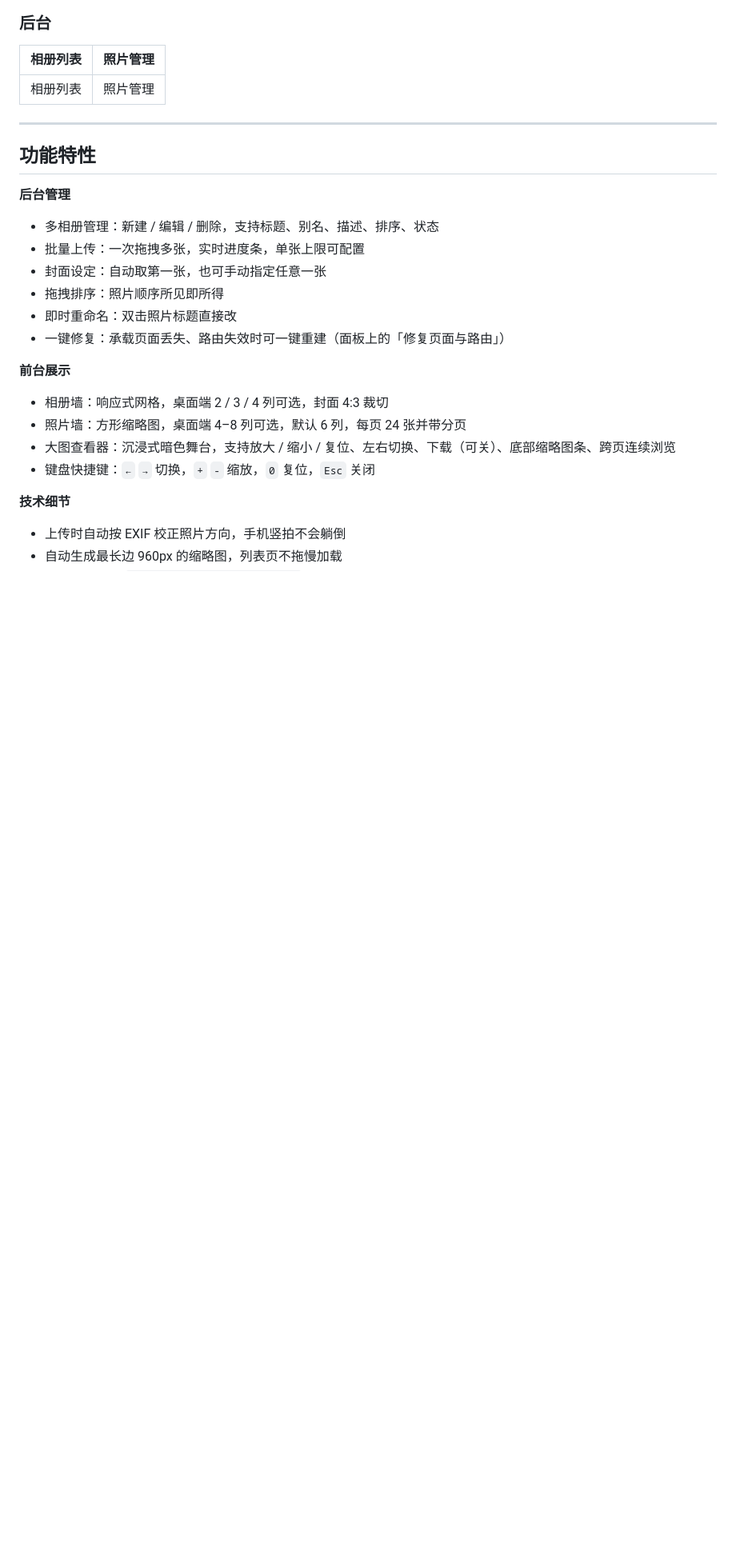
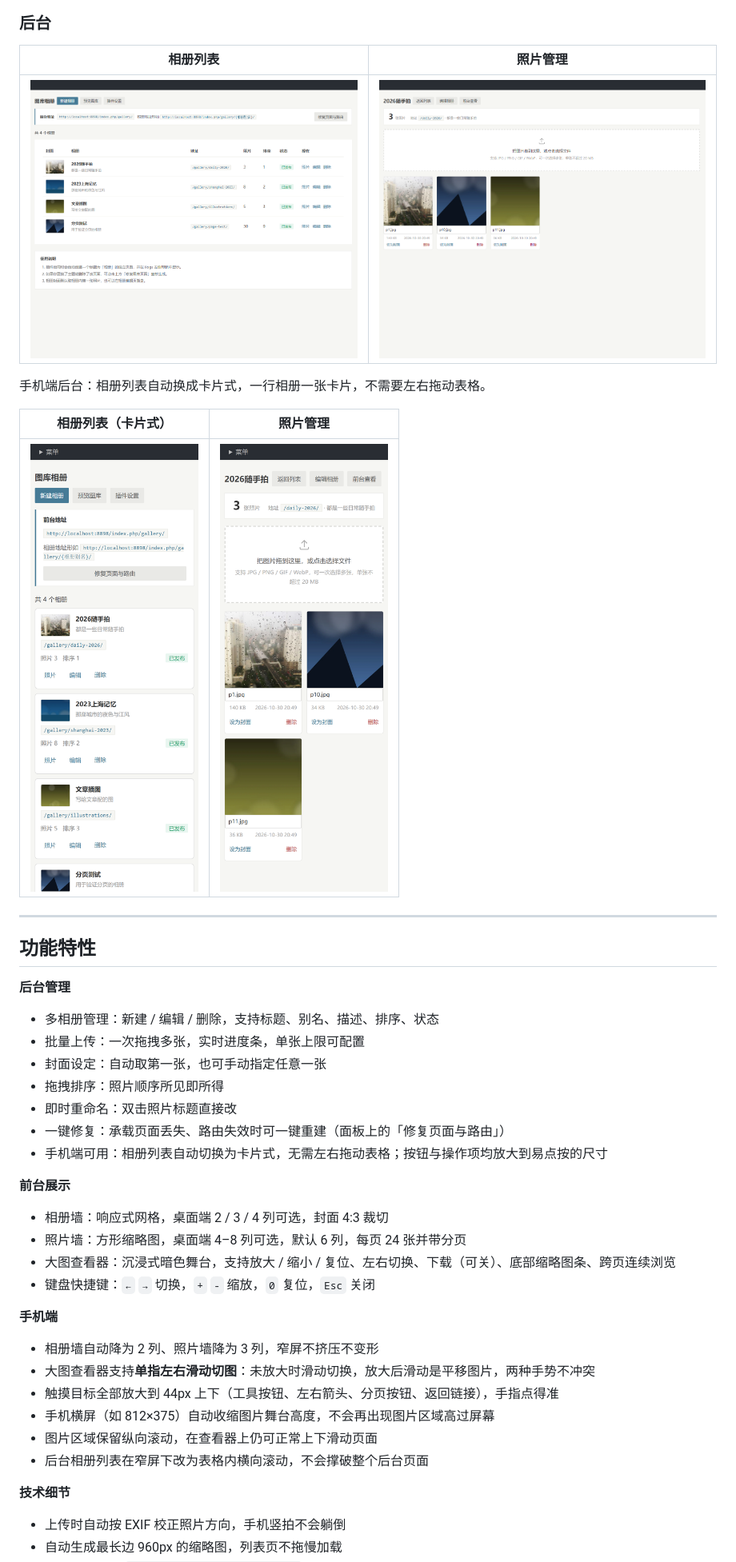
Before and after one commit to xiguacaizimi/IlGallery, a Markdown page: README.md, the part around one of its changes. Shown at 80% size. GitHub-like rendering; pictures changed too: screenshots/admin-mobile-list.png (added), screenshots/admin-mobile-photos.png (added); blank space fills up the shorter version.

```diff
--- a/README.md
+++ b/README.md
@@ -26,7 +34,13 @@
 
 | 相册列表 | 照片管理 |
 | ---- | ---- |
-| 相册列表 | 照片管理 |
+| ![相册列表](./screenshots/admin-albums.png) | ![照片管理](./screenshots/admin-photos.png) |
+
+手机端后台：相册列表自动换成卡片式，一行相册一张卡片，不需要左右拖动表格。
+
+| 相册列表（卡片式） | 照片管理 |
+| --- | --- |
+| <img src="./screenshots/admin-mobile-list.png" width="260" alt="手机后台相册列表"> | <img src="./screenshots/admin-mobile-photos.png" width="260" alt="手机后台照片管理"> |
 
 ---
 
@@ -40,6 +54,7 @@
 - 拖拽排序：照片顺序所见即所得
 - 即时重命名：双击照片标题直接改
 - 一键修复：承载页面丢失、路由失效时可一键重建（面板上的「修复页面与路由」）
+- 手机端可用：相册列表自动切换为卡片式，无需左右拖动表格；按钮与操作项均放大到易点按的尺寸
 
 **前台展示**
 
@@ -47,6 +62,15 @@
 - 照片墙：方形缩略图，桌面端 4–8 列可选，默认 6 列，每页 24 张并带分页
 - 大图查看器：沉浸式暗色舞台，支持放大 / 缩小 / 复位、左右切换、下载（可关）、底部缩略图条、跨页连续浏览
 - 键盘快捷键：`←` `→` 切换，`+` `-` 缩放，`0` 复位，`Esc` 关闭
+
+**手机端**
+
+- 相册墙自动降为 2 列、照片墙降为 3 列，窄屏不挤压不变形
+- 大图查看器支持**单指左右滑动切图**：未放大时滑动切换，放大后滑动是平移图片，两种手势不冲突
+- 触摸目标全部放大到 44px 上下（工具按钮、左右箭头、分页按钮、返回链接），手指点得准
+- 手机横屏（如 812×375）自动收缩图片舞台高度，不会再出现图片区域高过屏幕
+- 图片区域保留纵向滚动，在查看器上仍可正常上下滑动页面
+- 后台相册列表在窄屏下改为表格内横向滚动，不会撑破整个后台页面
 
 **技术细节**
 
```
Also changed, not shown: other parts of README.md (+10 -2 lines), CHANGELOG.md (+18 -0 lines), 3 other files.
